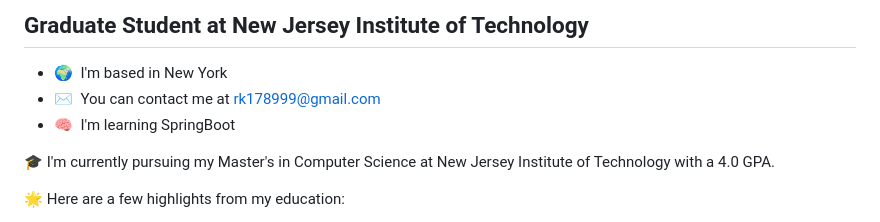
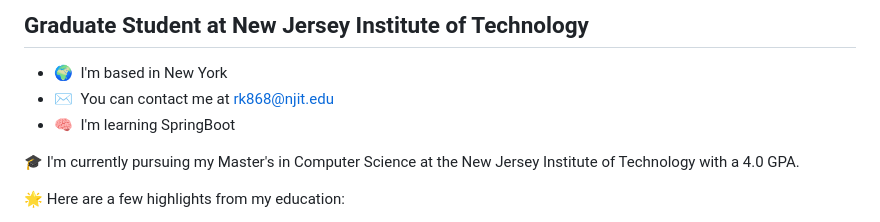
Before and after one commit to ro-rok/ro-rok, a Markdown page: README.md, the part around the change. Drawn GitHub-style.

```diff
--- a/README.md
+++ b/README.md
@@ -22,11 +22,11 @@ Graduate Student at New Jersey Institute of Technology
 ------------------------------------------------------
 
 * 🌍  I'm based in New York
-* ✉️  You can contact me at [rk178999@gmail.com](mailto:rk178999@gmail.com)
+* ✉️  You can contact me at [rk868@njit.edu](mailto:rk868@njit.edu)
 * 🧠  I'm learning SpringBoot
 
 
-🎓 I'm currently pursuing my Master's in Computer Science at New Jersey Institute of Technology with a 4.0 GPA.
+🎓 I'm currently pursuing my Master's in Computer Science at the New Jersey Institute of Technology with a 4.0 GPA.
 
 🌟 Here are a few highlights from my education:
 
```
